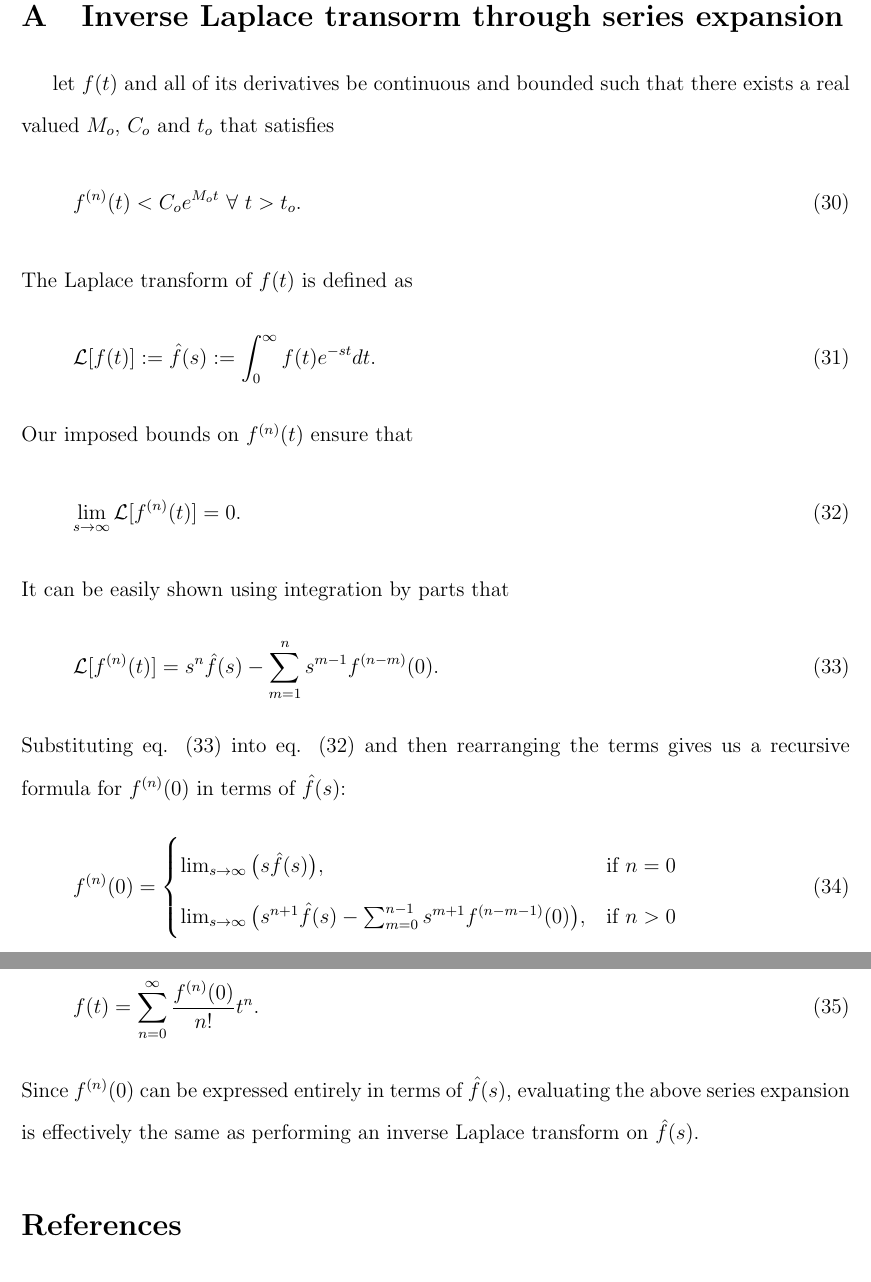
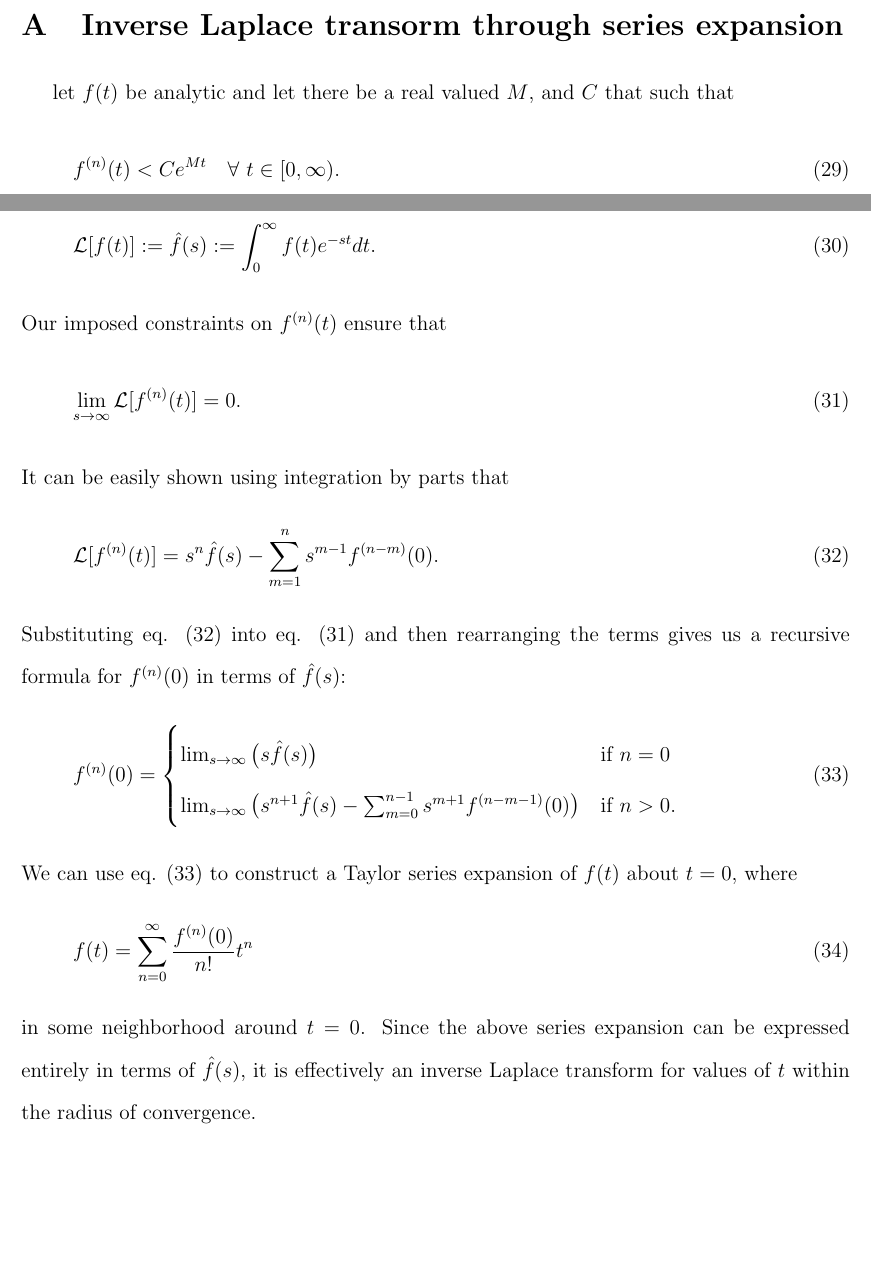
Before and after one commit to treverhines/GeoTomoPaper, a LaTeX document (GeoTomo.tex): two parts of pages 19 and 20 of 29 before the commit and two parts of pages 18 and 19 of 29 after it, joined at a grey line, cut so that both start at the same text, the shorter picture padded with empty space. Compiled offline with pdfLaTeX.

Commit message:
made the inverse laplace transform section more precise

```diff
--- a/GeoTomo.tex
+++ b/GeoTomo.tex
@@ -694,16 +691,16 @@ using a FEM rather than eq. \ref{Postseismic_Approximation}
 \appendix
 \section{Inverse Laplace transorm through series expansion}
 
-let $f(t)$ and all of its derivatives be continuous and bounded such
-that there exists a real valued $M_o$, $C_o$ and $t_o$ that satisfies
+let $f(t)$ be analytic and let there be a real valued $M$, and $C$
+that such that
 \begin{equation}
-  f^{(n)}(t) < C_oe^{M_ot}\ \forall\ t > t_o.
+  f^{(n)}(t) < Ce^{Mt}\quad \forall\ t\in[0,\infty).
 \end{equation}
 The Laplace transform of $f(t)$ is defined as
 \begin{equation}
   \mathcal{L}[f(t)] := \hat{f}(s) := \int_{0}^\infty f(t)e^{-st}dt.
 \end{equation}
-Our imposed bounds on $f^{(n)}(t)$ ensure that
+Our imposed constraints on $f^{(n)}(t)$ ensure that
 \begin{equation}\label{Property2}
   \lim_{s \to \infty}\mathcal{L}[f^{(n)}(t)] = 0.
 \end{equation}
@@ -717,19 +714,20 @@ terms of $\hat{f}(s)$:
 \begin{equation}\label{NthDeriv}
   f^{(n)}(0) =
   \begin{cases}
-    \lim_{s \to \infty} \big( s\hat{f}(s)\big),& \text{if } n=0\\
+    \lim_{s \to \infty} \big( s\hat{f}(s)\big)& \text{if } n=0\\
     \lim_{s \to \infty} \big( s^{n + 1}\hat{f}(s) -
-                     \sum_{m=0}^{n-1} s^{m+1}f^{(n-m-1)}(0)\big),& \text{if } n > 0
+                     \sum_{m=0}^{n-1} s^{m+1}f^{(n-m-1)}(0)\big)& \text{if } n > 0.
   \end{cases}
 \end{equation}
-We can use eq. (\ref{NthDeriv}) to construct a Taylor series
-expansion of $f(t)$ about $t=0$,
+We can use eq. (\ref{NthDeriv}) to construct a Taylor series expansion
+of $f(t)$ about $t=0$, where
 \begin{equation}
-  f(t) = \sum_{n=0}^\infty\frac{f^{(n)}(0)}{n!}t^n.
+  f(t) = \sum_{n=0}^\infty\frac{f^{(n)}(0)}{n!}t^n
 \end{equation}
-Since $f^{(n)}(0)$ can be expressed entirely in terms of
-$\hat f(s)$, evaluating the above series expansion is effectively the
-same as performing an inverse Laplace transform on $\hat f(s)$.
+in some neighborhood around $t=0$.  Since the above series expansion
+can be expressed entirely in terms of $\hat{f}(s)$, it is effectively
+an inverse Laplace transform for values of $t$ within the radius of
+convergence.
 
 \begin{thebibliography}{}
 
```
Also changed, not shown: GeoTomo.pdf, GeoTomo.tex (5 more changed lines), 2 other files.
